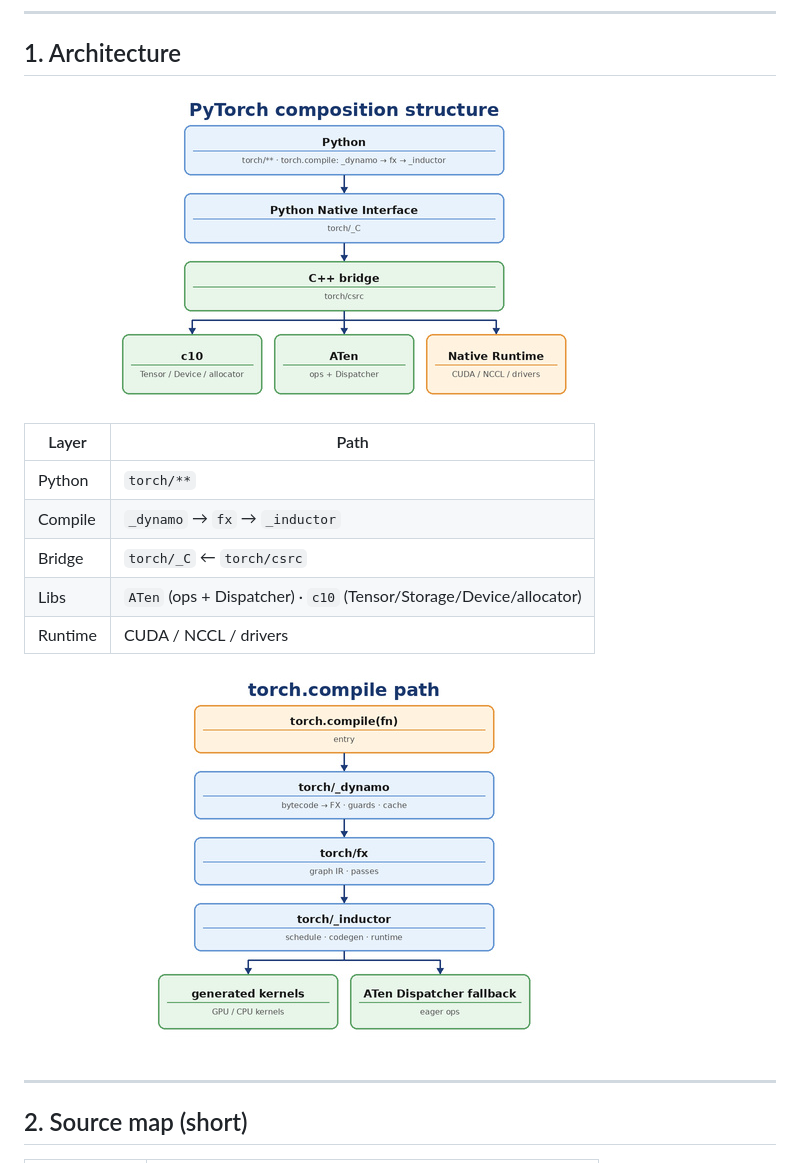
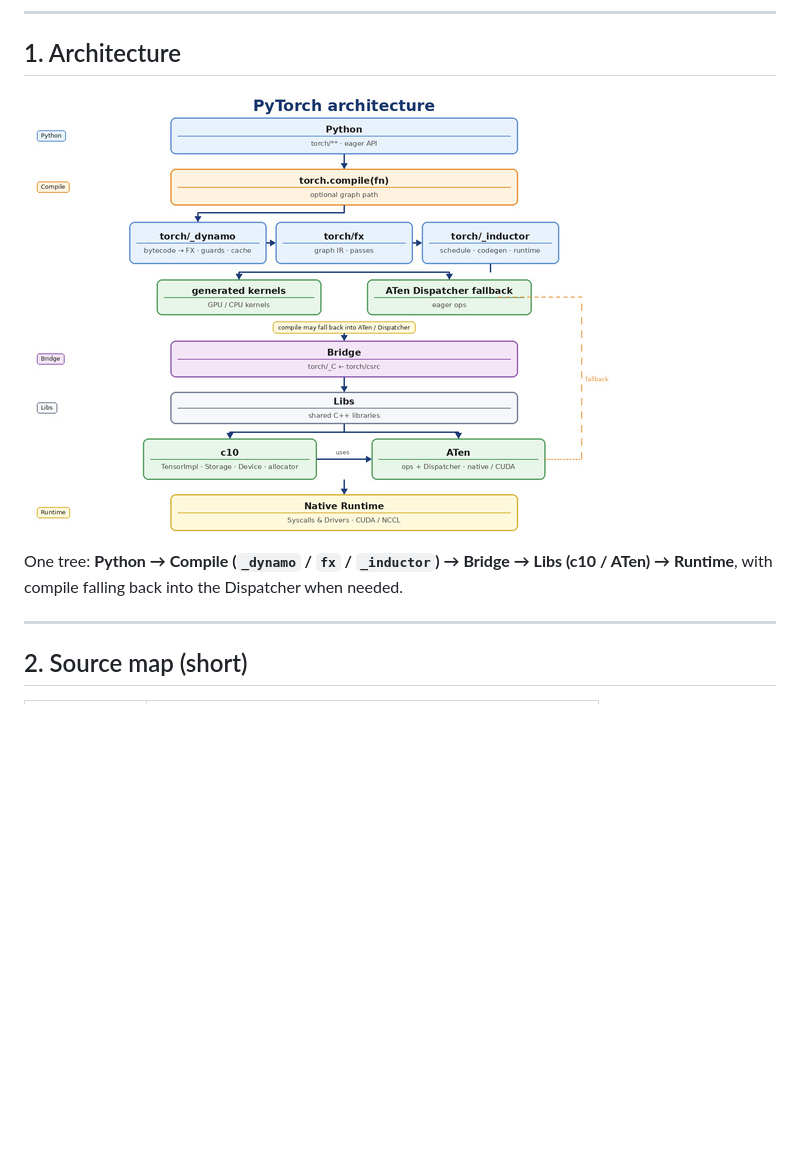
Before and after one commit to HangJie720/pytorch-basic-learning, a Markdown page: README.md, the part around one of its changes. Drawn GitHub-style; pictures changed too: docs/figures/pytorch_architecture.jpg, docs/figures/torch_compile_flow.jpg; blank space fills up the shorter version.

Commit message:
Merge architecture, layer map, and compile path into one tree.
README §1 now shows a single figure covering Python → compile → bridge → libs → runtime.

```diff
--- a/README.md
+++ b/README.md
@@ -39,13 +39,5 @@ Path names in the notes refer to a standard upstream PyTorch source tree.
 
-| Layer | Path |
-| --- | --- |
-| Python | `torch/**` |
-| Compile | `_dynamo` → `fx` → `_inductor` |
-| Bridge | `torch/_C` ← `torch/csrc` |
-| Libs | `ATen` (ops + Dispatcher) · `c10` (Tensor/Storage/Device/allocator) |
-| Runtime | CUDA / NCCL / drivers |
-
-<img src="docs/figures/torch_compile_flow.jpg" width="640" alt="torch.compile" />
+One tree: **Python → Compile (`_dynamo` / `fx` / `_inductor`) → Bridge → Libs (c10 / ATen) → Runtime**, with compile falling back into the Dispatcher when needed.
 
 ---
 
```
Also changed, not shown: other parts of README.md (+1 -1 lines), docs/figures/README.md (+2 -2 lines).
